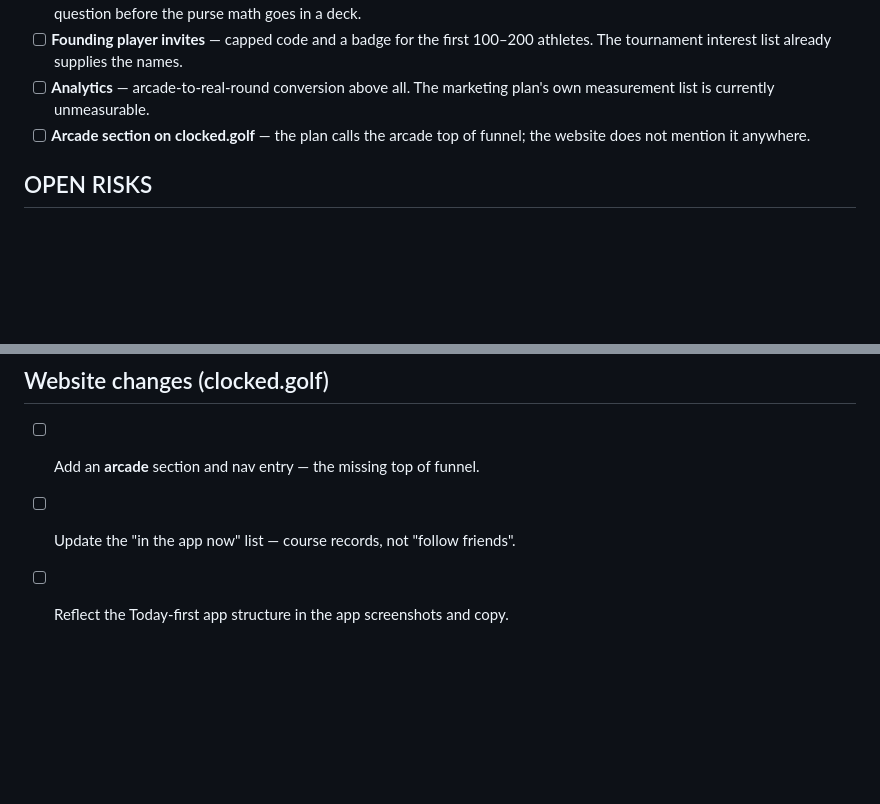
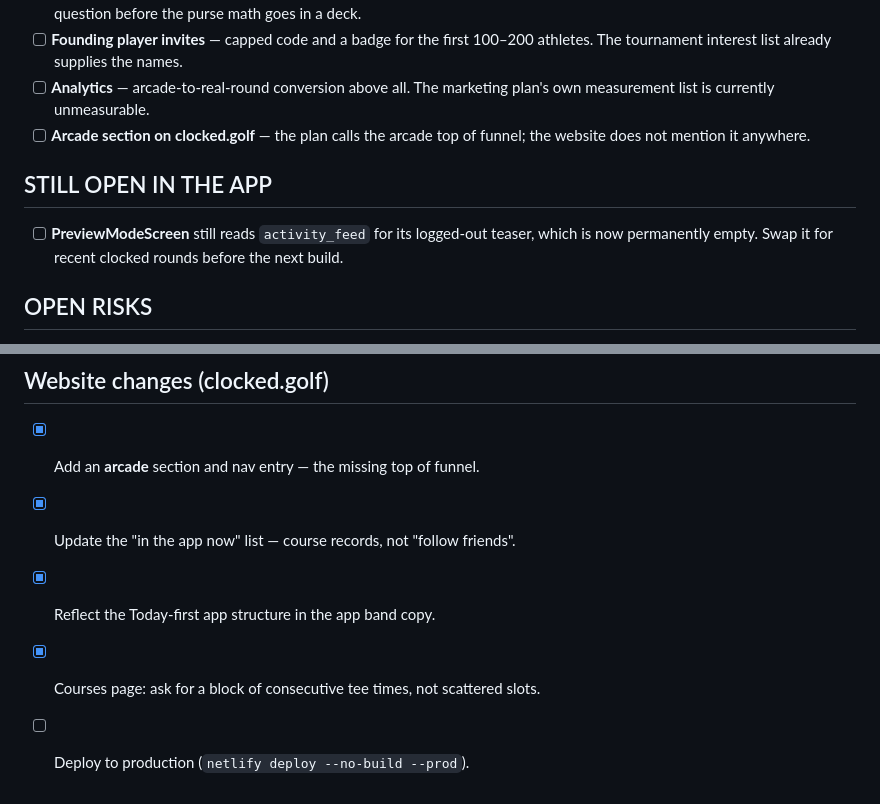
Before and after one commit to civi1776/playthru, a Markdown page: ROADMAP.md, 2 parts joined by grey strips. Drawn GitHub-style; blank space fills up the shorter version.

Commit message:
Roadmap: mark the first pass done, note PreviewMode still reads the dead feed
Co-Authored-By: Claude Opus 5 <noreply@anthropic.com>

```diff
--- a/ROADMAP.md
+++ b/ROADMAP.md
@@ -42,6 +42,10 @@ marketing plan asks for a feed.
 - [ ] **Analytics** — arcade-to-real-round conversion above all. The marketing plan's own measurement list is currently unmeasurable.
 - [ ] **Arcade section on clocked.golf** — the plan calls the arcade top of funnel; the website does not mention it anywhere.
 
+## STILL OPEN IN THE APP
+
+- [ ] **PreviewModeScreen** still reads `activity_feed` for its logged-out teaser, which is now permanently empty. Swap it for recent clocked rounds before the next build.
+
 ## OPEN RISKS
 
 - **Arcade qualifier spots are cheatable.** The game posts its own score from the client. Before a real purse is attached, either validate runs server-side from an input log or make the reward free entry rather than a guaranteed spot.
@@ -52,6 +56,8 @@ marketing plan asks for a feed.
 
 ## Website changes (clocked.golf)
 
-- [ ] Add an **arcade** section and nav entry — the missing top of funnel.
-- [ ] Update the "in the app now" list — course records, not "follow friends".
-- [ ] Reflect the Today-first app structure in the app screenshots and copy.
+- [x] Add an **arcade** section and nav entry — the missing top of funnel.
+- [x] Update the "in the app now" list — course records, not "follow friends".
+- [x] Reflect the Today-first app structure in the app band copy.
+- [x] Courses page: ask for a block of consecutive tee times, not scattered slots.
+- [ ] Deploy to production (`netlify deploy --no-build --prod`).
```
